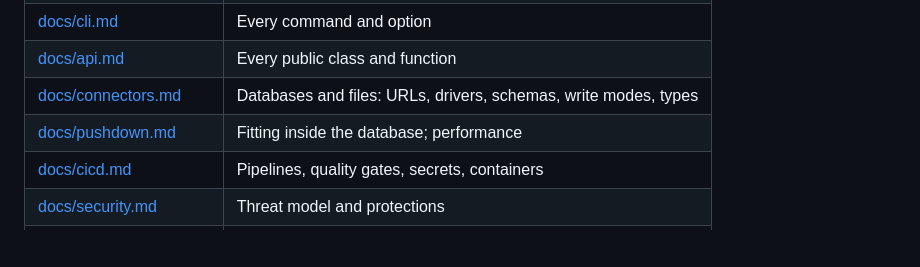
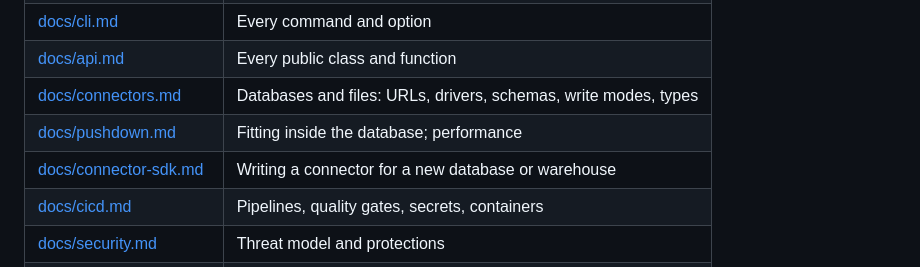
Before and after one commit to nick-developer/relsynth, a Markdown page: README.md, the part around the change. Rendered like a GitHub page; blank space fills up the shorter version.

```diff
--- a/README.md
+++ b/README.md
@@ -394,6 +394,7 @@ What each test module covers is in [docs/testing.md](docs/testing.md).
 | [docs/api.md](docs/api.md) | Every public class and function |
 | [docs/connectors.md](docs/connectors.md) | Databases and files: URLs, drivers, schemas, write modes, types |
 | [docs/pushdown.md](docs/pushdown.md) | Fitting inside the database; performance |
+| [docs/connector-sdk.md](docs/connector-sdk.md) | Writing a connector for a new database or warehouse |
 | [docs/cicd.md](docs/cicd.md) | Pipelines, quality gates, secrets, containers |
 | [docs/security.md](docs/security.md) | Threat model and protections |
 | [docs/theory.md](docs/theory.md) | The model in brief and the v1.0 propositions with proofs |
```
Also changed, not shown: CHANGELOG.md (+1 -0 lines), docs/connector-sdk.md (added, +102 -0 lines).
